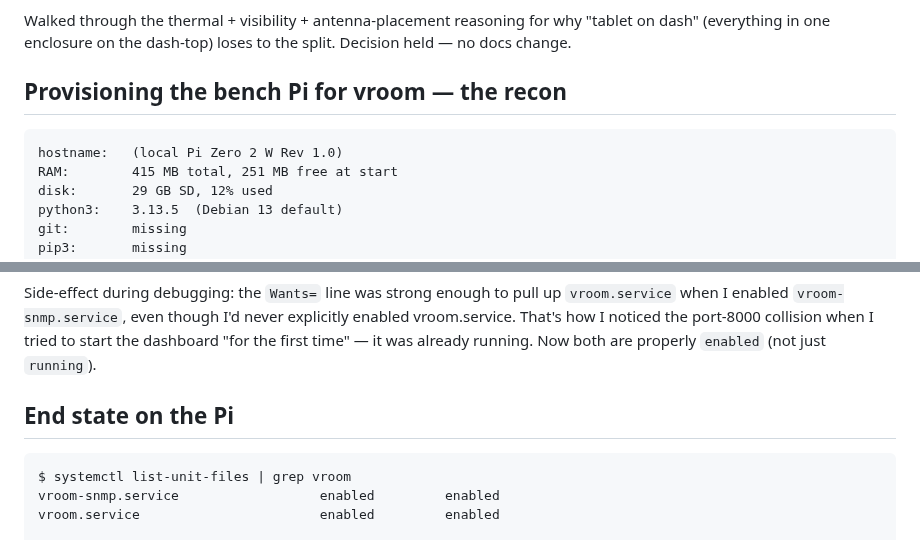
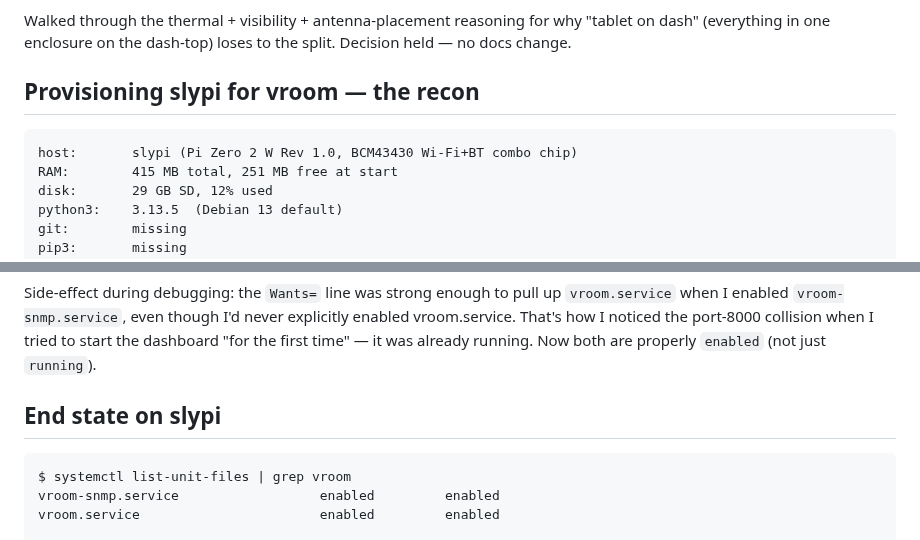
Before and after one commit to SixOfFive/2009_kia_spectra, a Markdown page: logs/2026-05-30.md, 2 parts joined by grey strips. GitHub-like rendering.

````diff
--- a/logs/2026-05-30.md
+++ b/logs/2026-05-30.md
@@ -32,10 +36,10 @@ Walked through the thermal + visibility + antenna-placement reasoning
 for why "tablet on dash" (everything in one enclosure on the dash-top)
 loses to the split. Decision held — no docs change.
 
-## Provisioning the bench Pi for vroom — the recon
+## Provisioning slypi for vroom — the recon
 
 ```
-hostname:   (local Pi Zero 2 W Rev 1.0)
+host:       slypi (Pi Zero 2 W Rev 1.0, BCM43430 Wi-Fi+BT combo chip)
 RAM:        415 MB total, 251 MB free at start
 disk:       29 GB SD, 12% used
 python3:    3.13.5  (Debian 13 default)
@@ -168,7 +172,7 @@ noticed the port-8000 collision when I tried to start the dashboard
 "for the first time" — it was already running. Now both are properly
 `enabled` (not just `running`).
 
-## End state on the Pi
+## End state on slypi
 
 ```
 $ systemctl list-unit-files | grep vroom
````
Also changed, not shown: other parts of logs/2026-05-30.md (+45 -32 lines).
